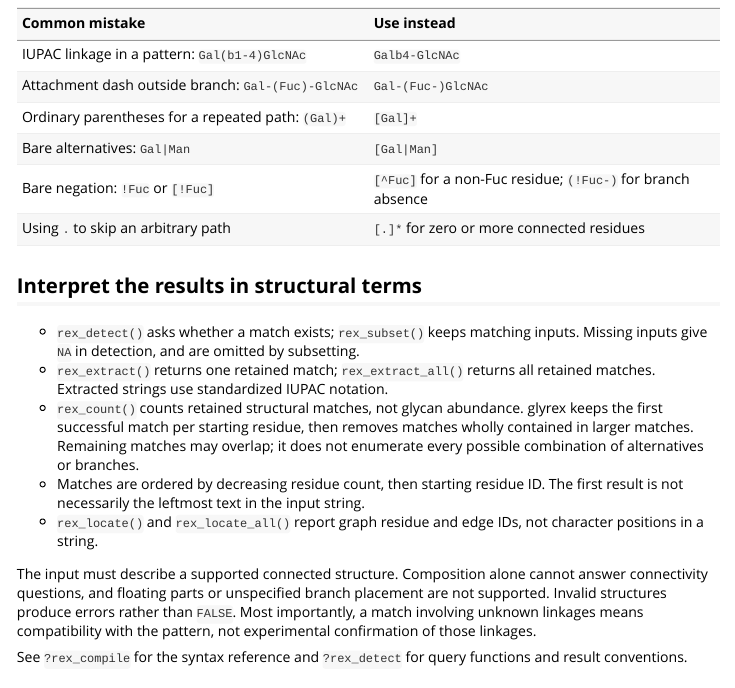
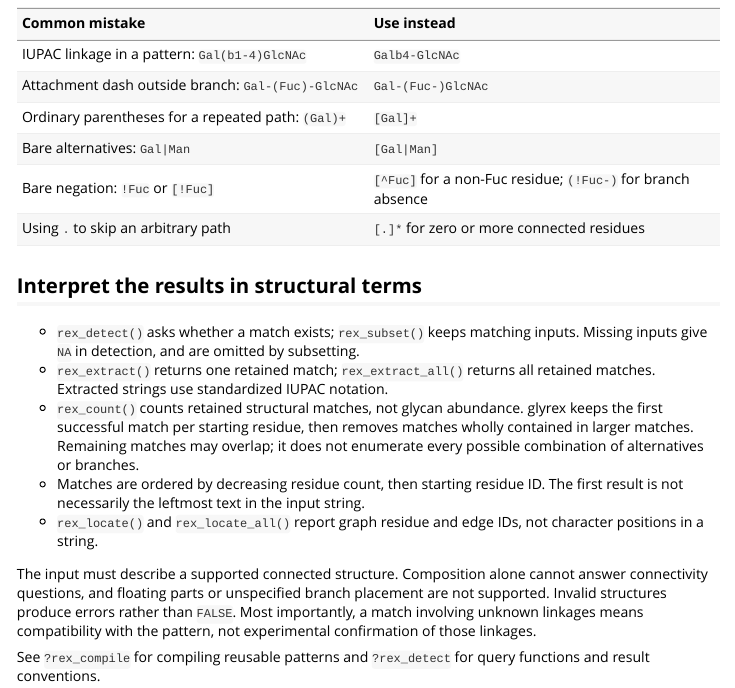
Before and after one commit to glycoverse/glyrex, an R Markdown document (vignettes/glyco-regex-syntax.Rmd): the page in a window 1100 px wide, from 8090 px down. Rendered offline with R 4.5, knitr and Pandoc, with nearby package versions; some code elsewhere in the file could not run offline.

Commit message:
chore: keep detailed syntax documentation in the vignette

```diff
--- a/vignettes/glyco-regex-syntax.Rmd
+++ b/vignettes/glyco-regex-syntax.Rmd
@@ -445,5 +445,5 @@ branch placement are not supported. Invalid structures produce errors rather
 than `FALSE`. Most importantly, a match involving unknown linkages means
 compatibility with the pattern, not experimental confirmation of those linkages.
 
-See `?rex_compile` for the syntax reference and `?rex_detect` for query
+See `?rex_compile` for compiling reusable patterns and `?rex_detect` for query
 functions and result conventions.
```
Also changed, not shown: R/compile.R (+7 -144 lines), vignettes/glyrex.Rmd (+1 -1 lines), 1 other file.
